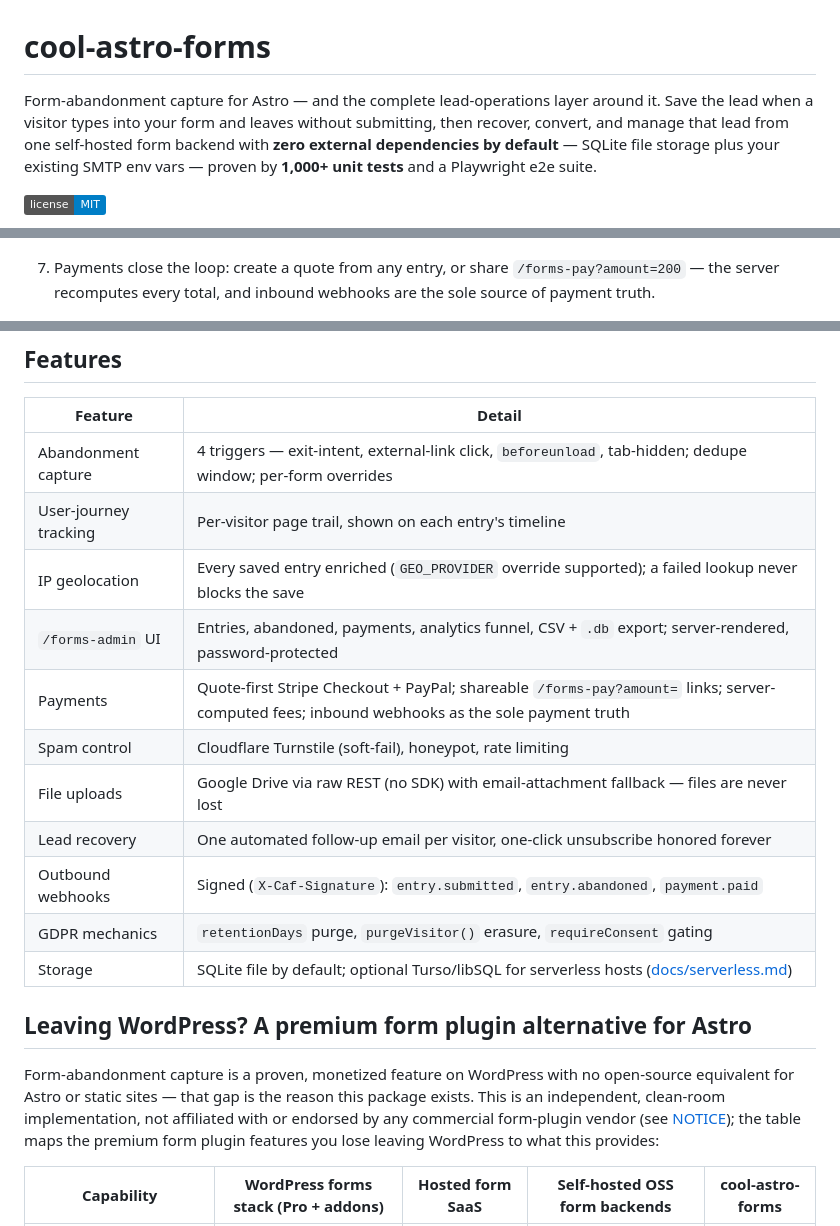
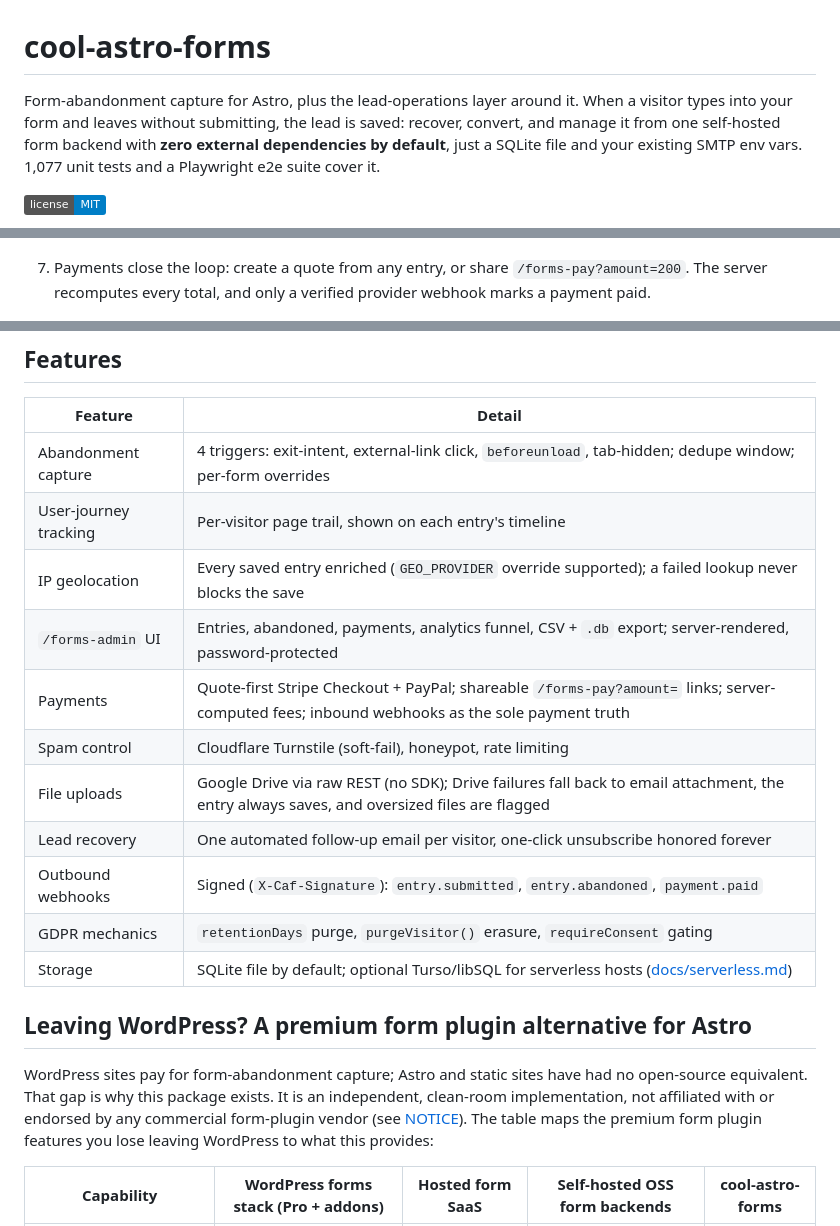
Before and after one commit to nipun-arora/cool-astro-forms, a Markdown page: README.md, 3 parts joined by grey strips. Drawn GitHub-style; badges without logos.

```diff
--- a/README.md
+++ b/README.md
@@ -1,6 +1,6 @@
 # cool-astro-forms
 
-Form-abandonment capture for Astro — and the complete lead-operations layer around it. Save the lead when a visitor types into your form and leaves without submitting, then recover, convert, and manage that lead from one self-hosted form backend with **zero external dependencies by default** — SQLite file storage plus your existing SMTP env vars — proven by **1,000+ unit tests** and a Playwright e2e suite.
+Form-abandonment capture for Astro, plus the lead-operations layer around it. When a visitor types into your form and leaves without submitting, the lead is saved: recover, convert, and manage it from one self-hosted form backend with **zero external dependencies by default**, just a SQLite file and your existing SMTP env vars. 1,077 unit tests and a Playwright e2e suite cover it.
 
 [![License: MIT](https://img.shields.io/badge/license-MIT-blue.svg)](./LICENSE)
 
@@ -93,7 +93,7 @@ The capture route is auto-injected at `/api/forms/abandon`. A visitor who types
 
    ![Form abandonment analytics — a 12 started, 8 abandoned, 1 submitted funnel with a 66.7% abandonment rate and top drop-off fields](.github/assets/admin-analytics.png)
 
-7. Payments close the loop: create a quote from any entry, or share `/forms-pay?amount=200` — the server recomputes every total, and inbound webhooks are the sole source of payment truth.
+7. Payments close the loop: create a quote from any entry, or share `/forms-pay?amount=200`. The server recomputes every total, and only a verified provider webhook marks a payment paid.
 
    ![Shareable payment-request page at /forms-pay with a server-computed fee breakdown](.github/assets/pay-page.png)
 
@@ -103,13 +103,13 @@ Every trigger, gate, and fallback in detail, with screenshots: [docs/how-it-work
 
 | Feature | Detail |
 |---|---|
-| Abandonment capture | 4 triggers — exit-intent, external-link click, `beforeunload`, tab-hidden; dedupe window; per-form overrides |
+| Abandonment capture | 4 triggers: exit-intent, external-link click, `beforeunload`, tab-hidden; dedupe window; per-form overrides |
 | User-journey tracking | Per-visitor page trail, shown on each entry's timeline |
 | IP geolocation | Every saved entry enriched (`GEO_PROVIDER` override supported); a failed lookup never blocks the save |
 | `/forms-admin` UI | Entries, abandoned, payments, analytics funnel, CSV + `.db` export; server-rendered, password-protected |
 | Payments | Quote-first Stripe Checkout + PayPal; shareable `/forms-pay?amount=` links; server-computed fees; inbound webhooks as the sole payment truth |
 | Spam control | Cloudflare Turnstile (soft-fail), honeypot, rate limiting |
-| File uploads | Google Drive via raw REST (no SDK) with email-attachment fallback — files are never lost |
+| File uploads | Google Drive via raw REST (no SDK); Drive failures fall back to email attachment, the entry always saves, and oversized files are flagged |
 | Lead recovery | One automated follow-up email per visitor, one-click unsubscribe honored forever |
 | Outbound webhooks | Signed (`X-Caf-Signature`): `entry.submitted`, `entry.abandoned`, `payment.paid` |
 | GDPR mechanics | `retentionDays` purge, `purgeVisitor()` erasure, `requireConsent` gating |
@@ -117,7 +117,7 @@ Every trigger, gate, and fallback in detail, with screenshots: [docs/how-it-work
 
 ## Leaving WordPress? A premium form plugin alternative for Astro
 
-Form-abandonment capture is a proven, monetized feature on WordPress with no open-source equivalent for Astro or static sites — that gap is the reason this package exists. This is an independent, clean-room implementation, not affiliated with or endorsed by any commercial form-plugin vendor (see [NOTICE](./NOTICE)); the table maps the premium form plugin features you lose leaving WordPress to what this provides:
+WordPress sites pay for form-abandonment capture; Astro and static sites have had no open-source equivalent. That gap is why this package exists. It is an independent, clean-room implementation, not affiliated with or endorsed by any commercial form-plugin vendor (see [NOTICE](./NOTICE)). The table maps the premium form plugin features you lose leaving WordPress to what this provides:
 
 | Capability | WordPress forms stack (Pro + addons) | Hosted form SaaS | Self-hosted OSS form backends | cool-astro-forms |
 |---|---|---|---|---|
```
Also changed, not shown: other parts of README.md (+14 -14 lines), docs/how-it-works.md (+44 -44 lines).
